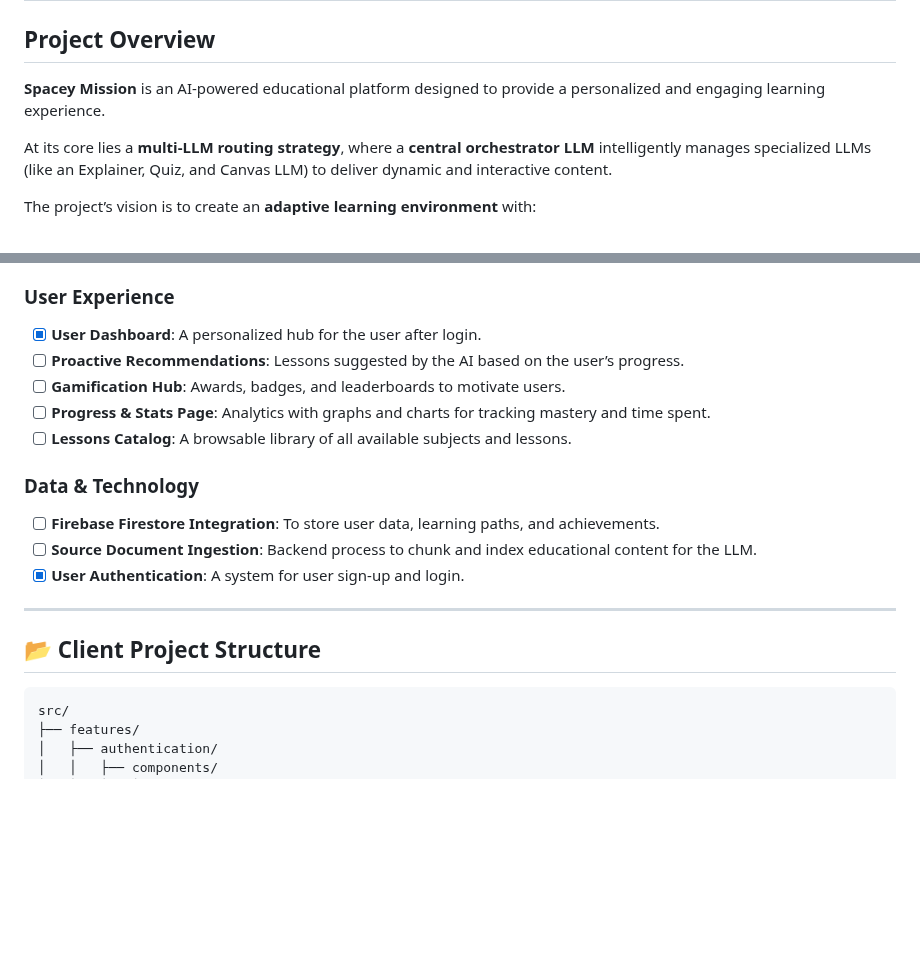
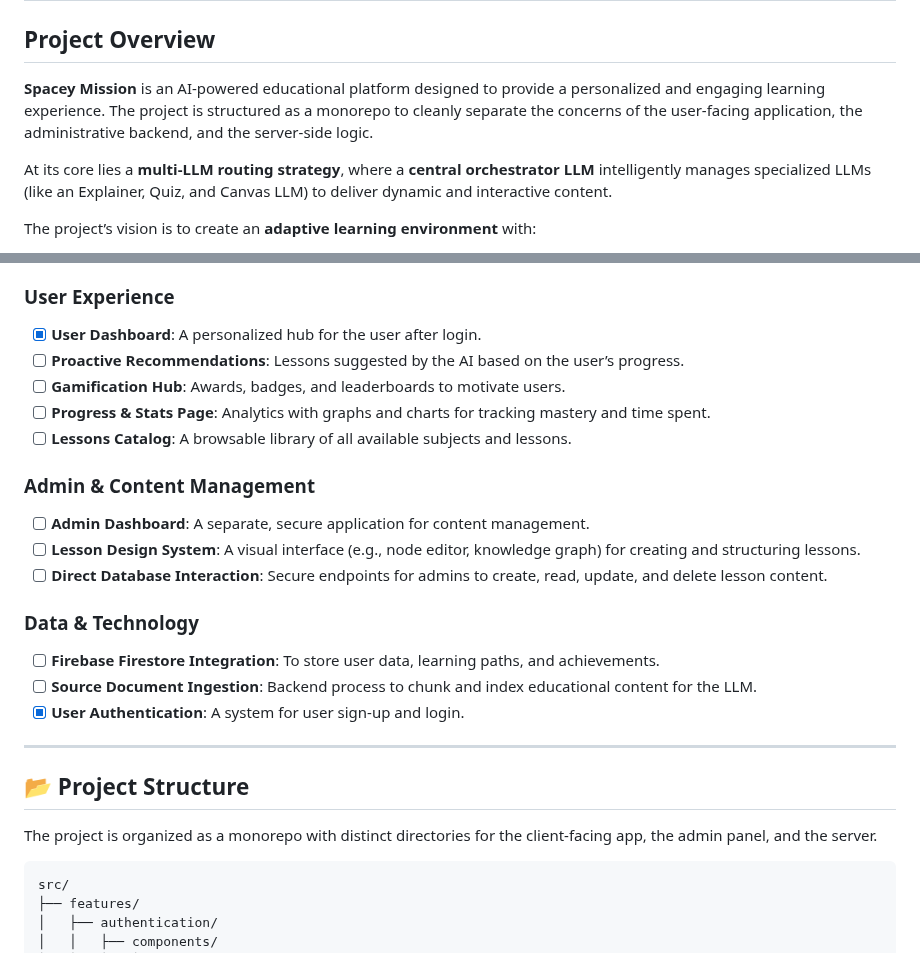
Before and after one commit to shashi997/spacey_mission, a Markdown page: README.md, 2 parts joined by grey strips. Drawn GitHub-style; blank space fills up the shorter version.

Commit message:
docs(readme): Outline client, server, and admin structure

````diff
--- a/README.md
+++ b/README.md
@@ -1,7 +1,7 @@
 # 🚀 Spacey Mission
 
 ## Project Overview
-**Spacey Mission** is an AI-powered educational platform designed to provide a personalized and engaging learning experience.
+**Spacey Mission** is an AI-powered educational platform designed to provide a personalized and engaging learning experience. The project is structured as a monorepo to cleanly separate the concerns of the user-facing application, the administrative backend, and the server-side logic.
 
 At its core lies a **multi-LLM routing strategy**, where a **central orchestrator LLM** intelligently manages specialized LLMs (like an Explainer, Quiz, and Canvas LLM) to deliver dynamic and interactive content.
 
@@ -22,11 +22,16 @@ This section outlines the key features of the application, with a checklist to t
 - [ ] **Conditional UI Rendering**: The front-end dynamically renders different components (text, quiz, canvas) based on the AI's response.
 
 ### User Experience
-- [x] **User Dashboard**: A personalized hub for the user after login.
+-[x] **User Dashboard**: A personalized hub for the user after login.
 - [ ] **Proactive Recommendations**: Lessons suggested by the AI based on the user’s progress.
 - [ ] **Gamification Hub**: Awards, badges, and leaderboards to motivate users.
 - [ ] **Progress & Stats Page**: Analytics with graphs and charts for tracking mastery and time spent.
 - [ ] **Lessons Catalog**: A browsable library of all available subjects and lessons.
+
+### Admin & Content Management
+- [ ] **Admin Dashboard**: A separate, secure application for content management.
+- [ ] **Lesson Design System**: A visual interface (e.g., node editor, knowledge graph) for creating and structuring lessons.
+- [ ] **Direct Database Interaction**: Secure endpoints for admins to create, read, update, and delete lesson content.
 
 ### Data & Technology
 - [ ] **Firebase Firestore Integration**: To store user data, learning paths, and achievements.
@@ -36,7 +41,8 @@ This section outlines the key features of the application, with a checklist to t
 ---
 
 
-## 📂 Client Project Structure
+## 📂 Project Structure
+The project is organized as a monorepo with distinct directories for the client-facing app, the admin panel, and the server.
 
 ```
 src/
````
